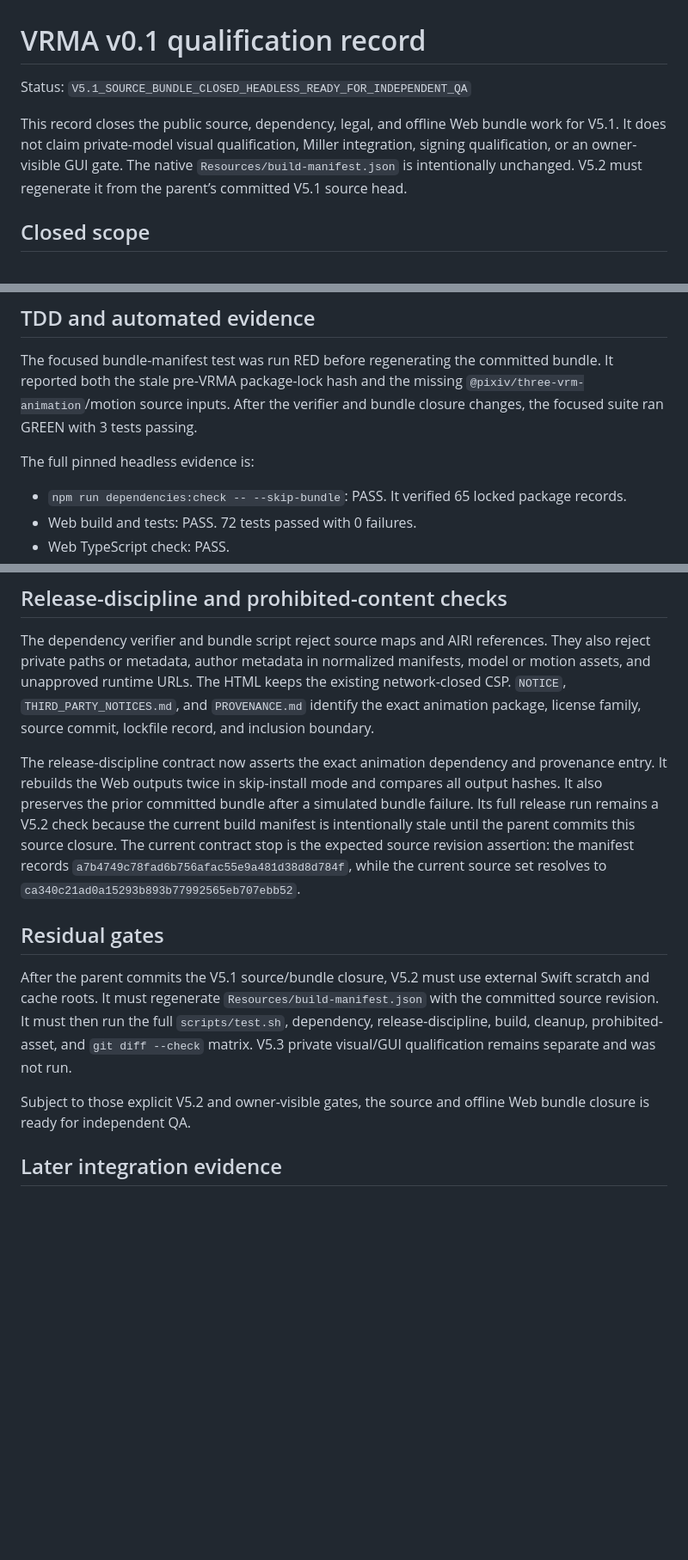
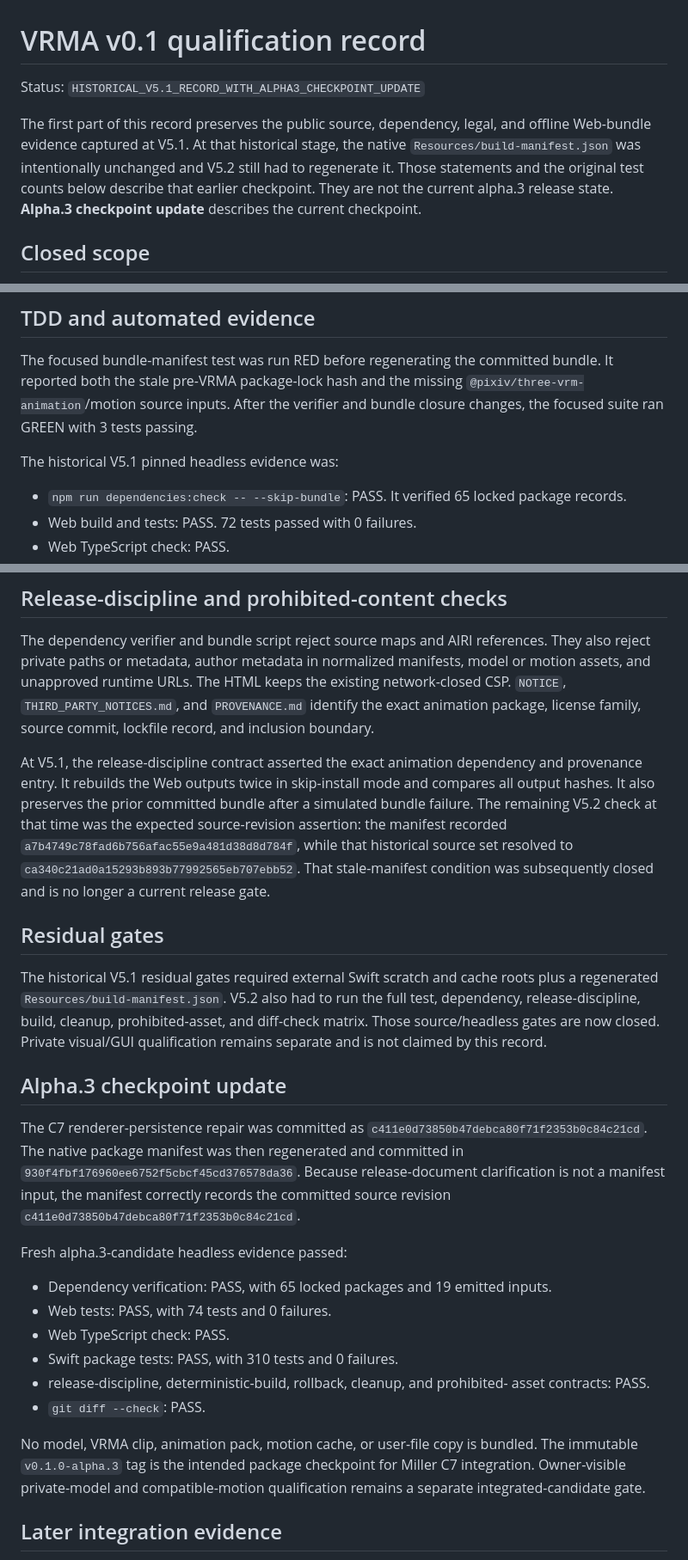
Before and after one commit to tim-osterhus/miller-avatar, a Markdown page: docs/qualification-vrma-v0.1.md, 3 parts joined by grey strips. Shown at 86% size. GitHub-like rendering; blank space fills up the shorter version.

Commit message:
docs: distinguish historical VRMA qualification

```diff
--- a/docs/qualification-vrma-v0.1.md
+++ b/docs/qualification-vrma-v0.1.md
@@ -1,12 +1,13 @@
 # VRMA v0.1 qualification record
 
-Status: `V5.1_SOURCE_BUNDLE_CLOSED_HEADLESS_READY_FOR_INDEPENDENT_QA`
+Status: `HISTORICAL_V5.1_RECORD_WITH_ALPHA3_CHECKPOINT_UPDATE`
 
-This record closes the public source, dependency, legal, and offline Web
-bundle work for V5.1. It does not claim private-model visual qualification,
-Miller integration, signing qualification, or an owner-visible GUI gate. The
-native `Resources/build-manifest.json` is intentionally unchanged. V5.2 must
-regenerate it from the parent’s committed V5.1 source head.
+The first part of this record preserves the public source, dependency, legal,
+and offline Web-bundle evidence captured at V5.1. At that historical stage,
+the native `Resources/build-manifest.json` was intentionally unchanged and
+V5.2 still had to regenerate it. Those statements and the original test counts
+below describe that earlier checkpoint. They are not the current alpha.3
+release state. **Alpha.3 checkpoint update** describes the current checkpoint.
 
 ## Closed scope
 
@@ -39,7 +40,7 @@ bundle. It reported both the stale pre-VRMA package-lock hash and the missing
 `@pixiv/three-vrm-animation`/motion source inputs. After the verifier and
 bundle closure changes, the focused suite ran GREEN with 3 tests passing.
 
-The full pinned headless evidence is:
+The historical V5.1 pinned headless evidence was:
 
 - `npm run dependencies:check -- --skip-bundle`: PASS. It verified 65 locked
   package records.
@@ -101,26 +102,45 @@ HTML keeps the existing network-closed CSP. `NOTICE`,
 `THIRD_PARTY_NOTICES.md`, and `PROVENANCE.md` identify the exact animation
 package, license family, source commit, lockfile record, and inclusion boundary.
 
-The release-discipline contract now asserts the exact animation dependency and
-provenance entry. It rebuilds the Web outputs twice in skip-install mode and
+At V5.1, the release-discipline contract asserted the exact animation
+dependency and provenance entry. It rebuilds the Web outputs twice in skip-install mode and
 compares all output hashes. It also preserves the prior committed bundle after
-a simulated bundle failure. Its full release run remains a V5.2 check because
-the current build manifest is intentionally stale until the parent commits this
-source closure. The current contract stop is the expected source revision
-assertion: the manifest records `a7b4749c78fad6b756afac55e9a481d38d8d784f`,
-while the current source set resolves to `ca340c21ad0a15293b893b77992565eb707ebb52`.
+a simulated bundle failure. The remaining V5.2 check at that time was the
+expected source-revision assertion: the manifest recorded
+`a7b4749c78fad6b756afac55e9a481d38d8d784f`, while that historical source set
+resolved to `ca340c21ad0a15293b893b77992565eb707ebb52`. That stale-manifest condition
+was subsequently closed and is no longer a current release gate.
 
 ## Residual gates
 
-After the parent commits the V5.1 source/bundle closure, V5.2 must use external
-Swift scratch and cache roots. It must regenerate
-`Resources/build-manifest.json` with the committed source revision. It must
-then run the full `scripts/test.sh`, dependency, release-discipline, build,
-cleanup, prohibited-asset, and `git diff --check` matrix. V5.3 private
-visual/GUI qualification remains separate and was not run.
+The historical V5.1 residual gates required external Swift scratch and cache
+roots plus a regenerated `Resources/build-manifest.json`. V5.2 also had to run
+the full test, dependency, release-discipline, build, cleanup,
+prohibited-asset, and diff-check matrix. Those source/headless gates are now closed. Private
+visual/GUI qualification remains separate and is not claimed by this record.
 
-Subject to those explicit V5.2 and owner-visible gates, the source and offline
-Web bundle closure is ready for independent QA.
+## Alpha.3 checkpoint update
+
+The C7 renderer-persistence repair was committed as
+`c411e0d73850b47debca80f71f2353b0c84c21cd`. The native package manifest was
+then regenerated and committed in `930f4fbf176960ee6752f5cbcf45cd376578da36`.
+Because release-document clarification is not a manifest input, the manifest
+correctly records the committed source revision `c411e0d73850b47debca80f71f2353b0c84c21cd`.
+
+Fresh alpha.3-candidate headless evidence passed:
+
+- Dependency verification: PASS, with 65 locked packages and 19 emitted inputs.
+- Web tests: PASS, with 74 tests and 0 failures.
+- Web TypeScript check: PASS.
+- Swift package tests: PASS, with 310 tests and 0 failures.
+- release-discipline, deterministic-build, rollback, cleanup, and prohibited-
+  asset contracts: PASS.
+- `git diff --check`: PASS.
+
+No model, VRMA clip, animation pack, motion cache, or user-file copy is bundled.
+The immutable `v0.1.0-alpha.3` tag is the intended package checkpoint for
+Miller C7 integration. Owner-visible private-model and compatible-motion
+qualification remains a separate integrated-candidate gate.
 
 ## Later integration evidence
 
```
